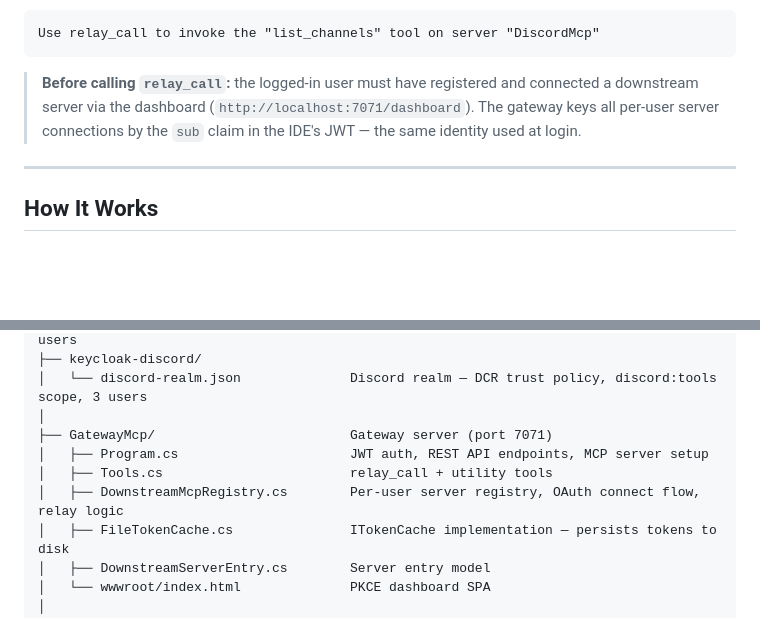
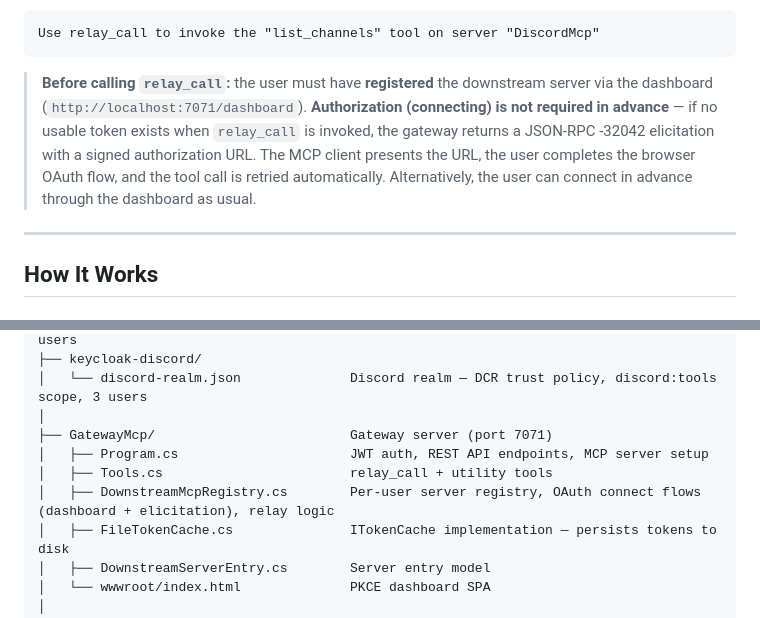
Before and after one commit to yousuf64/mcp-auth, a Markdown page: README.md, 2 parts joined by grey strips. Drawn GitHub-style; blank space fills up the shorter version.

````diff
--- a/README.md
+++ b/README.md
@@ -153,7 +175,7 @@ After authenticating, the `relay_call` tool (and other gateway tools) appear in
 Use relay_call to invoke the "list_channels" tool on server "DiscordMcp"
 ```
 
-> **Before calling `relay_call`:** the logged-in user must have registered and connected a downstream server via the dashboard (`http://localhost:7071/dashboard`). The gateway keys all per-user server connections by the `sub` claim in the IDE's JWT — the same identity used at login.
+> **Before calling `relay_call`:** the user must have **registered** the downstream server via the dashboard (`http://localhost:7071/dashboard`). **Authorization (connecting) is not required in advance** — if no usable token exists when `relay_call` is invoked, the gateway returns a JSON-RPC -32042 elicitation with a signed authorization URL. The MCP client presents the URL, the user completes the browser OAuth flow, and the tool call is retried automatically. Alternatively, the user can connect in advance through the dashboard as usual.
 
 ---
 
@@ -288,7 +328,7 @@ mcp-auth/
 ├── GatewayMcp/                         Gateway server (port 7071)
 │   ├── Program.cs                      JWT auth, REST API endpoints, MCP server setup
 │   ├── Tools.cs                        relay_call + utility tools
-│   ├── DownstreamMcpRegistry.cs        Per-user server registry, OAuth connect flow, relay logic
+│   ├── DownstreamMcpRegistry.cs        Per-user server registry, OAuth connect flows (dashboard + elicitation), relay logic
 │   ├── FileTokenCache.cs               ITokenCache implementation — persists tokens to disk
 │   ├── DownstreamServerEntry.cs        Server entry model
 │   └── wwwroot/index.html              PKCE dashboard SPA
````
Also changed, not shown: other parts of README.md (+41 -1 lines).
